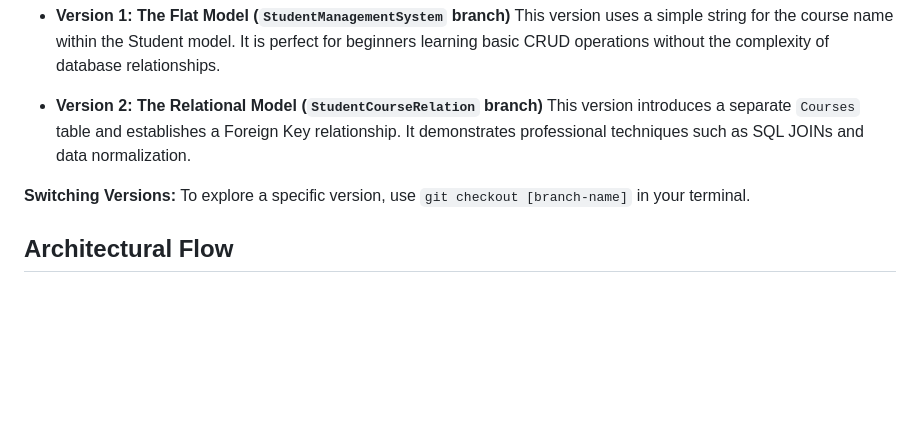
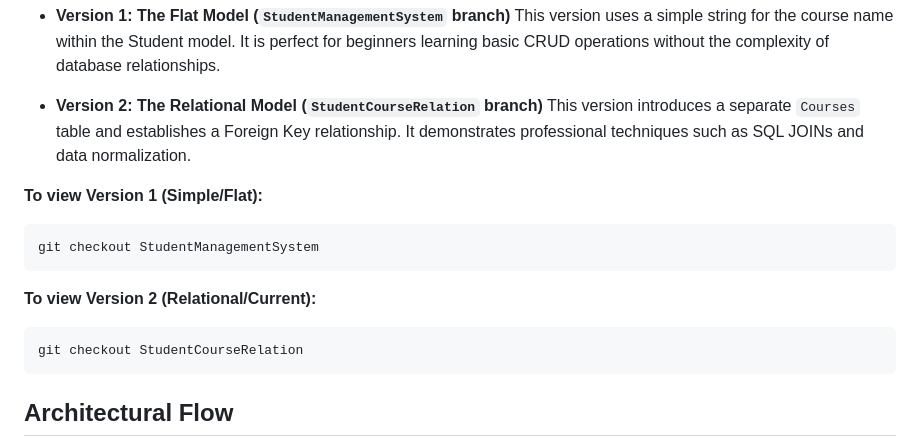
Before and after one commit to jackoverflow/StudentManagementSystem, a Markdown page: docs/ImplementationOverview.md, the part around the change. Drawn GitHub-style; blank space fills up the shorter version.

Commit message:
docs: add explicit branch-switching commands to ImplementationOverview

````diff
--- a/docs/ImplementationOverview.md
+++ b/docs/ImplementationOverview.md
@@ -12,7 +12,15 @@ This application is designed to demonstrate the progression from a simple data m
 *   **Version 2: The Relational Model (`StudentCourseRelation` branch)**
     This version introduces a separate `Courses` table and establishes a Foreign Key relationship. It demonstrates professional techniques such as SQL JOINs and data normalization.
 
-**Switching Versions:** To explore a specific version, use `git checkout [branch-name]` in your terminal.
+**To view Version 1 (Simple/Flat):**
+```bash
+git checkout StudentManagementSystem
+```
+
+**To view Version 2 (Relational/Current):**
+```bash
+git checkout StudentCourseRelation
+```
 
 ## Architectural Flow
 ```mermaid
````
